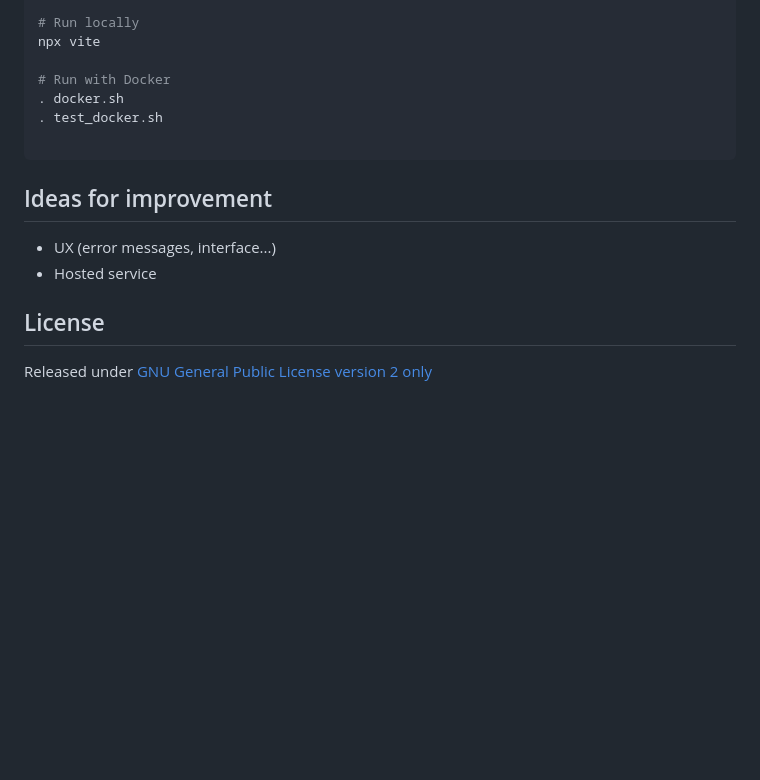
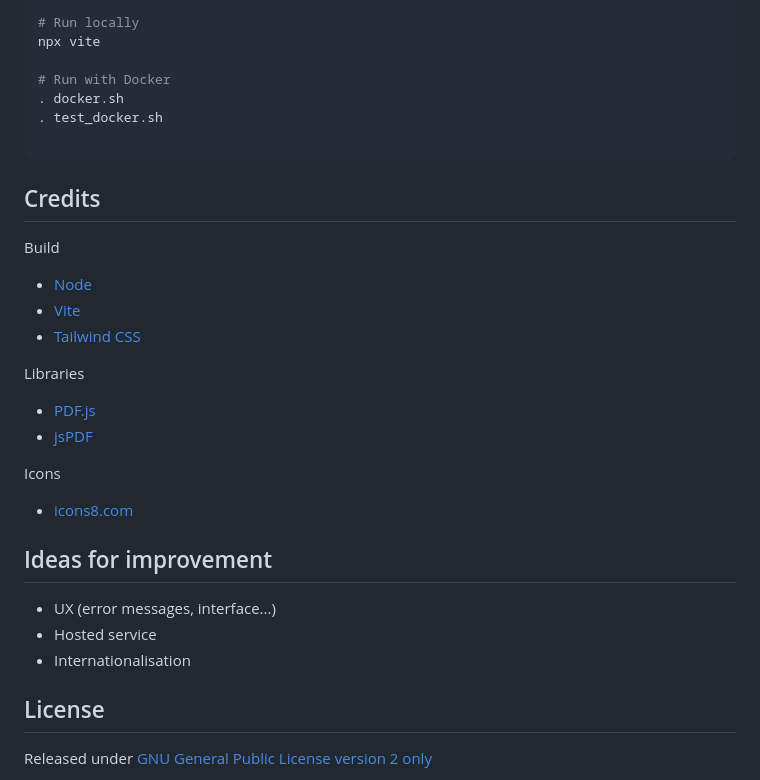
Before and after one commit to rchan-cjj/easywatermark, a Markdown page: README.md, the part around one of its changes. Drawn GitHub-style; blank space fills up the shorter version.

````diff
--- a/README.md
+++ b/README.md
@@ -25,10 +35,25 @@ npx vite
 
 ```
 
+## Credits
+
+Build
+- [Node](https://nodejs.org/)
+- [Vite](https://vite.dev/)
+- [Tailwind CSS](https://tailwindcss.com/)
+
+Libraries
+- [PDF.js](https://github.com/mozilla/pdf.js)
+- [jsPDF](https://github.com/parallax/jsPDF)
+
+Icons
+- [icons8.com](https://icons8.com/)
+
 ## Ideas for improvement
 
 - UX (error messages, interface...)
 - Hosted service
+- Internationalisation
 
 ## License
 
````
Also changed, not shown: other parts of README.md (+10 -0 lines), doc/architecture.png (added), doc/example.png (added), 2 other files.
